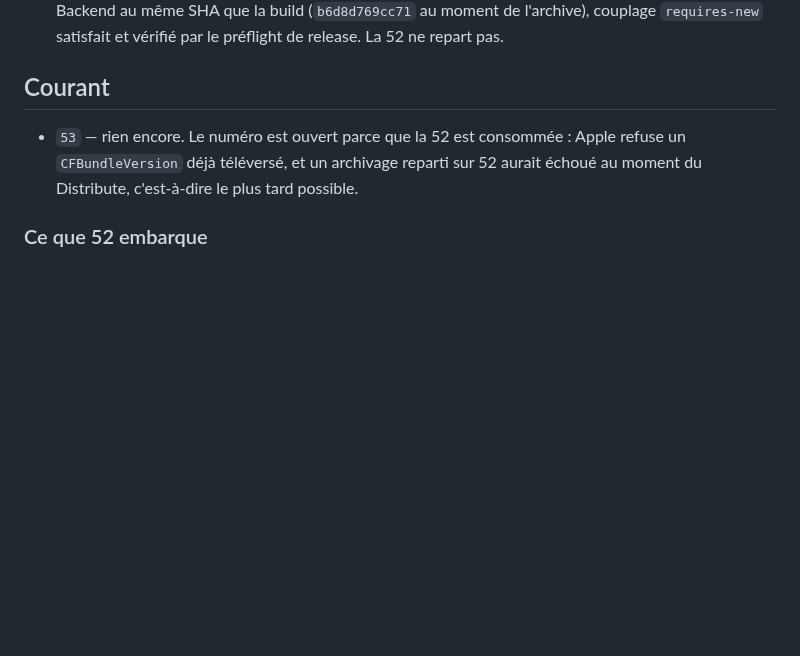
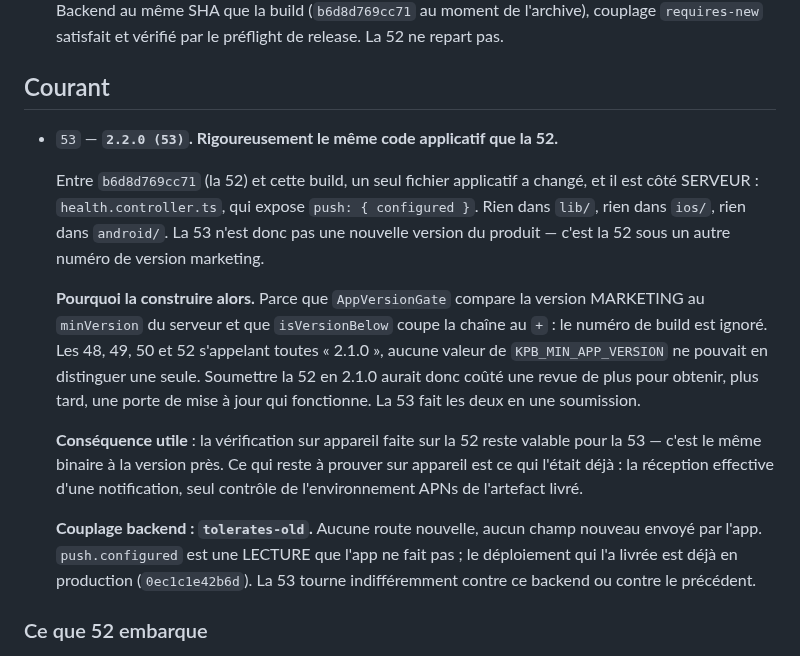
Before and after one commit to kpb-global/kpb-education-app, a Markdown page: docs/release-ledger.md, the part around the change. Rendered like a GitHub page; blank space fills up the shorter version.

Commit message:
docs(release) : ce que la 53 est vraiment
La 53 ne contient AUCUN changement applicatif par rapport à la 52. Entre
`b6d8d769cc71` et `origin/main`, un seul fichier applicatif a changé, et
il est côté serveur : `health.controller.ts`, qui expose
`push: { configured }`. Rien dans `lib/`, `ios/` ni `android/`.

C'est la 52 sous une autre version marketing, et le registre doit le dire
plutôt que de laisser croire à une nouvelle version du produit.

Ce que ça implique, et qui vaut d'être écrit là où un opérateur le lira :
la vérification sur appareil faite sur la 52 reste valable ; et le
couplage backend est `tolerates-old`, puisque `push.configured` est une
lecture que l'app ne fait pas.

Co-Authored-By: Claude Opus 5 <noreply@anthropic.com>

```diff
--- a/docs/release-ledger.md
+++ b/docs/release-ledger.md
@@ -45,10 +45,33 @@ Le numéro sous **Courant** est le seul autorisé. Le test
 
 ## Courant
 
-- `53` — rien encore. Le numéro est ouvert parce que la 52 est consommée :
-  Apple refuse un `CFBundleVersion` déjà téléversé, et un archivage reparti
-  sur 52 aurait échoué au moment du Distribute, c'est-à-dire le plus tard
-  possible.
+- `53` — **`2.2.0 (53)`. Rigoureusement le même code applicatif que la 52.**
+
+  Entre `b6d8d769cc71` (la 52) et cette build, un seul fichier applicatif a
+  changé, et il est côté SERVEUR : `health.controller.ts`, qui expose
+  `push: { configured }`. Rien dans `lib/`, rien dans `ios/`, rien dans
+  `android/`. La 53 n'est donc pas une nouvelle version du produit — c'est la
+  52 sous un autre numéro de version marketing.
+
+  **Pourquoi la construire alors.** Parce que `AppVersionGate` compare la
+  version MARKETING au `minVersion` du serveur et que `isVersionBelow` coupe
+  la chaîne au `+` : le numéro de build est ignoré. Les 48, 49, 50 et 52
+  s'appelant toutes « 2.1.0 », aucune valeur de `KPB_MIN_APP_VERSION` ne
+  pouvait en distinguer une seule. Soumettre la 52 en 2.1.0 aurait donc coûté
+  une revue de plus pour obtenir, plus tard, une porte de mise à jour qui
+  fonctionne. La 53 fait les deux en une soumission.
+
+  **Conséquence utile** : la vérification sur appareil faite sur la 52 reste
+  valable pour la 53 — c'est le même binaire à la version près. Ce qui reste
+  à prouver sur appareil est ce qui l'était déjà : la réception effective
+  d'une notification, seul contrôle de l'environnement APNs de l'artefact
+  livré.
+
+  **Couplage backend : `tolerates-old`.** Aucune route nouvelle, aucun champ
+  nouveau envoyé par l'app. `push.configured` est une LECTURE que l'app ne
+  fait pas ; le déploiement qui l'a livrée est déjà en production
+  (`0ec1c1e42b6d`). La 53 tourne indifféremment contre ce backend ou contre
+  le précédent.
 
 ### Ce que 52 embarque
 
```
